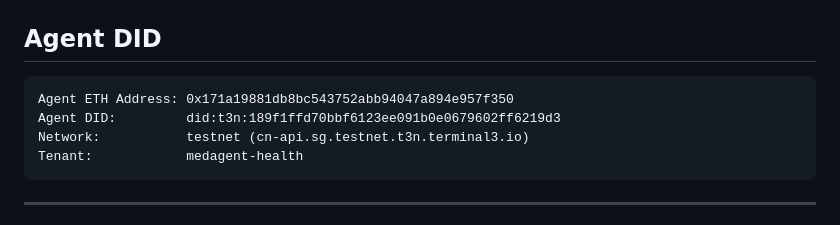
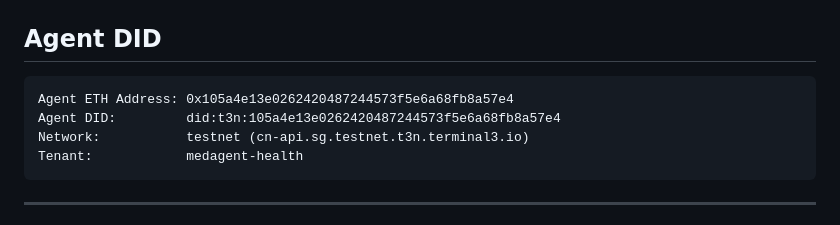
Before and after one commit to sodiq-code/t3-medagent, a Markdown page: README.md, the part around the change. Rendered like a GitHub page.

Commit message:
chore: update agent address + DID to faucet-issued keypair
New agent wallet from T3N sandbox token claim:
  ETH: 0x105a4e13e0262420487244573f5e6a68fb8a57e4
  DID: did:t3n:105a4e13e0262420487244573f5e6a68fb8a57e4

Replaces placeholder keypair. T3N_AGENT_PRIVATE_KEY updated in .env.

````diff
--- a/README.md
+++ b/README.md
@@ -178,8 +178,8 @@ bun --env-file=../../.env run dev --port 4200
 ## Agent DID
 
 ```
-Agent ETH Address: 0x171a19881db8bc543752abb94047a894e957f350
-Agent DID:         did:t3n:189f1ffd70bbf6123ee091b0e0679602ff6219d3
+Agent ETH Address: 0x105a4e13e0262420487244573f5e6a68fb8a57e4
+Agent DID:         did:t3n:105a4e13e0262420487244573f5e6a68fb8a57e4
 Network:           testnet (cn-api.sg.testnet.t3n.terminal3.io)
 Tenant:            medagent-health
 ```
````
